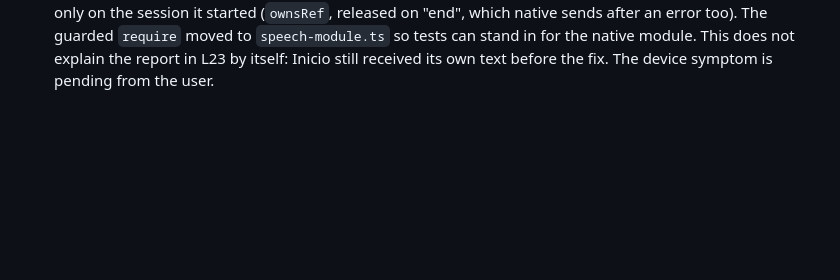
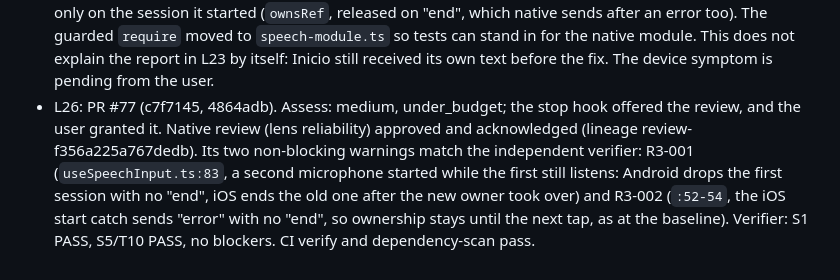
Before and after one commit to andygomezgc-alt/atelier-2-0, a Markdown page: odd/tasks/propuestas-atractivo.md, the part around the change. Drawn GitHub-style; blank space fills up the shorter version.

Commit message:
docs(odd): log the review and verification of the starters and dictation fix

```diff
--- a/odd/tasks/propuestas-atractivo.md
+++ b/odd/tasks/propuestas-atractivo.md
@@ -70,3 +70,4 @@ Route evidence: one parent, inline. Writer trigger (a) does not hold: T2 and T3
 - L23 (2026-10-20, user, after testing versionCode 16): "tenemos dos problema puntuales con la prueba, el microfono de notas esta roto no funciona no toma las notas por dictado y por otra parte en el asistente habiamos acordado que atelier no sugeriria scalar recetas, el asistente esta enfocado en solo ayudar a crear recetar y en mejorarlas  esto ya lo habia charlado en otra sesion y pense que habias hecho notas"
 - L24: T9 RED (the list still held scale, allergens and mise en place; four chips), then GREEN: three chips (`chat_starter_create`, `chat_starter_substitute`, `chat_starter_optimize`) in es/it/en; the old keys are gone from the dictionaries. The system prompt has no scaling offer, so it is unchanged.
 - L25: T10. The tabs keep Inicio and the assistant mounted, and every `useSpeechInput` listens to the same native events. So a dictation started in Inicio also wrote into the assistant composer (which then hides the starters and asks to keep the draft on leaving), and an error showed two toasts. RED: with two hooks mounted, the one that did not start received the text, the error and later results. GREEN: each hook acts only on the session it started (`ownsRef`, released on "end", which native sends after an error too). The guarded `require` moved to `speech-module.ts` so tests can stand in for the native module. This does not explain the report in L23 by itself: Inicio still received its own text before the fix. The device symptom is pending from the user.
+- L26: PR #77 (c7f7145, 4864adb). Assess: medium, under_budget; the stop hook offered the review, and the user granted it. Native review (lens reliability) approved and acknowledged (lineage review-f356a225a767dedb). Its two non-blocking warnings match the independent verifier: R3-001 (`useSpeechInput.ts:83`, a second microphone started while the first still listens: Android drops the first session with no "end", iOS ends the old one after the new owner took over) and R3-002 (`:52-54`, the iOS start catch sends "error" with no "end", so ownership stays until the next tap, as at the baseline). Verifier: S1 PASS, S5/T10 PASS, no blockers. CI verify and dependency-scan pass.
```
